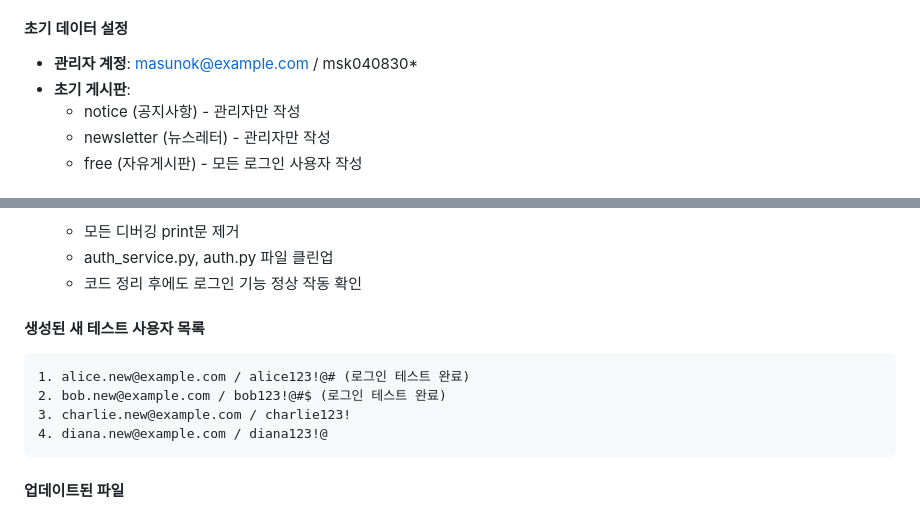
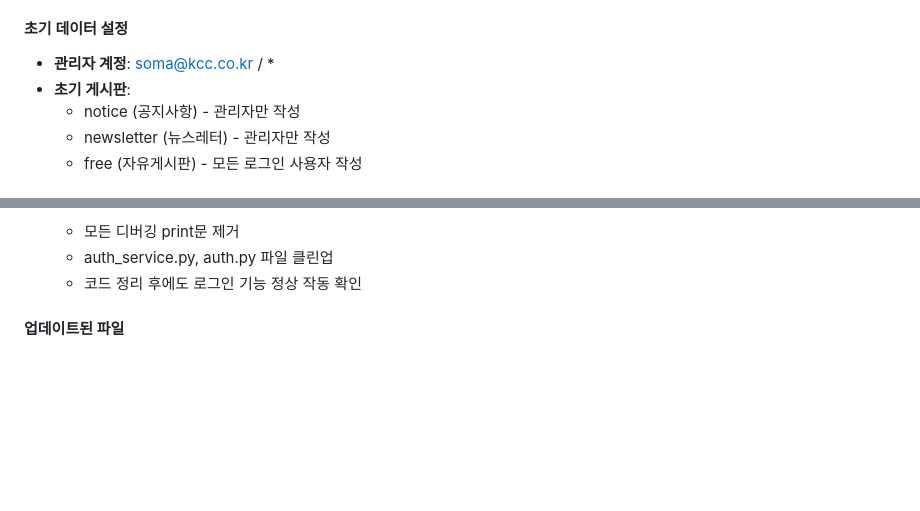
Before and after one commit to masunok/fullstack, a Markdown page: PROGRESS.md, 2 parts joined by grey strips. GitHub-like rendering; blank space fills up the shorter version.

````diff
--- a/PROGRESS.md
+++ b/PROGRESS.md
@@ -80,7 +80,7 @@
 - **게시판 slug**: notice, newsletter, free 사용
 
 #### 초기 데이터 설정
-- **관리자 계정**: masunok@example.com / msk040830*
+- **관리자 계정**: soma@kcc.co.kr / *
 - **초기 게시판**:
   - notice (공지사항) - 관리자만 작성
   - newsletter (뉴스레터) - 관리자만 작성
@@ -500,13 +500,6 @@ app/routers/auth.py          # Form 의존성 사용으로 변경
    - auth_service.py, auth.py 파일 클린업
    - 코드 정리 후에도 로그인 기능 정상 작동 확인
 
-#### 생성된 새 테스트 사용자 목록
-```
-1. alice.new@example.com / alice123!@# (로그인 테스트 완료)
-2. bob.new@example.com / bob123!@#$ (로그인 테스트 완료)
-3. charlie.new@example.com / charlie123!
-4. diana.new@example.com / diana123!@
-```
 
 #### 업데이트된 파일
 - **TESTDATA.md**: 새로운 테스트 사용자 정보 및 기존 사용자 사용 불가 표시
````
Also changed, not shown: TESTDATA.md (+6 -17 lines).
